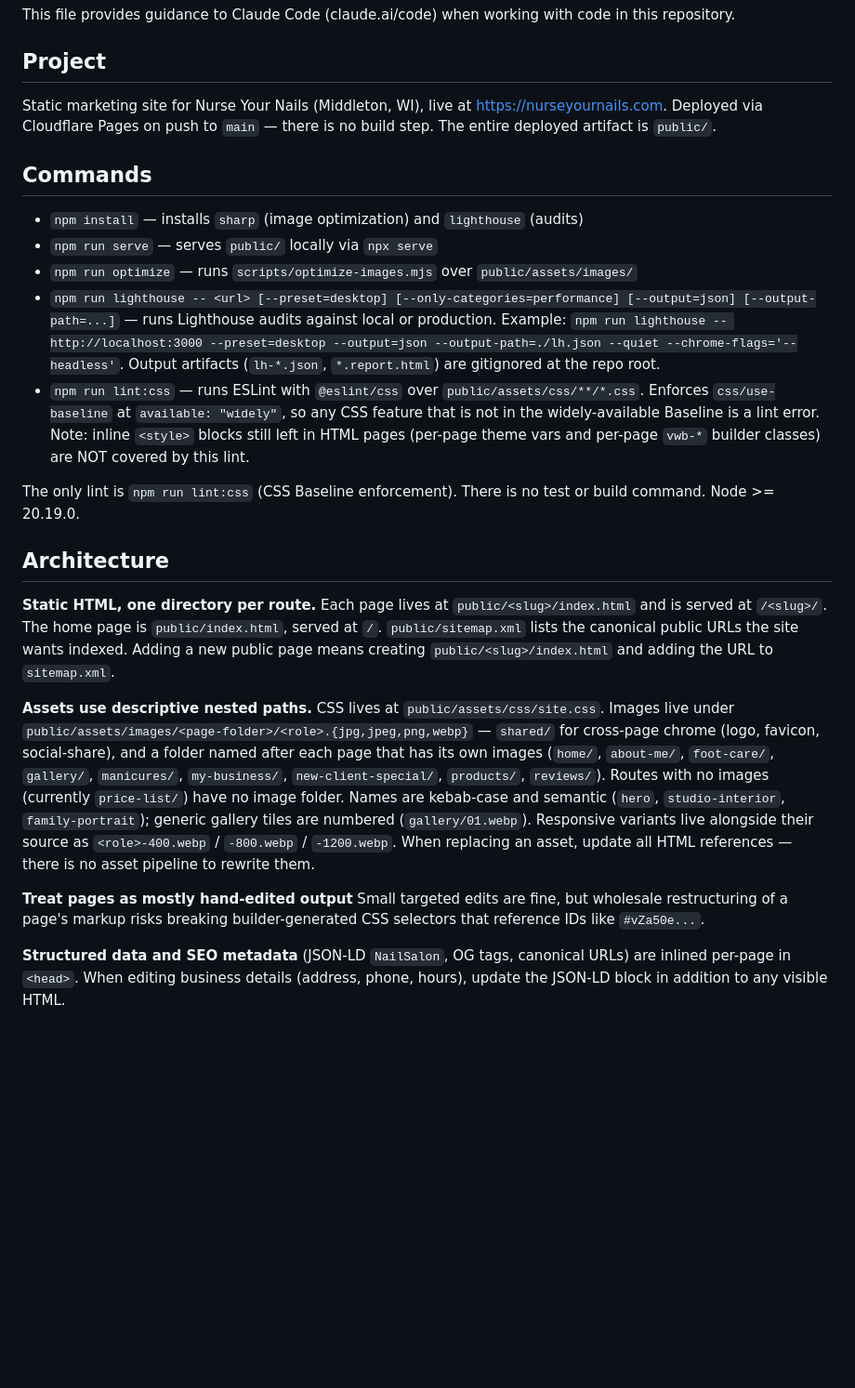
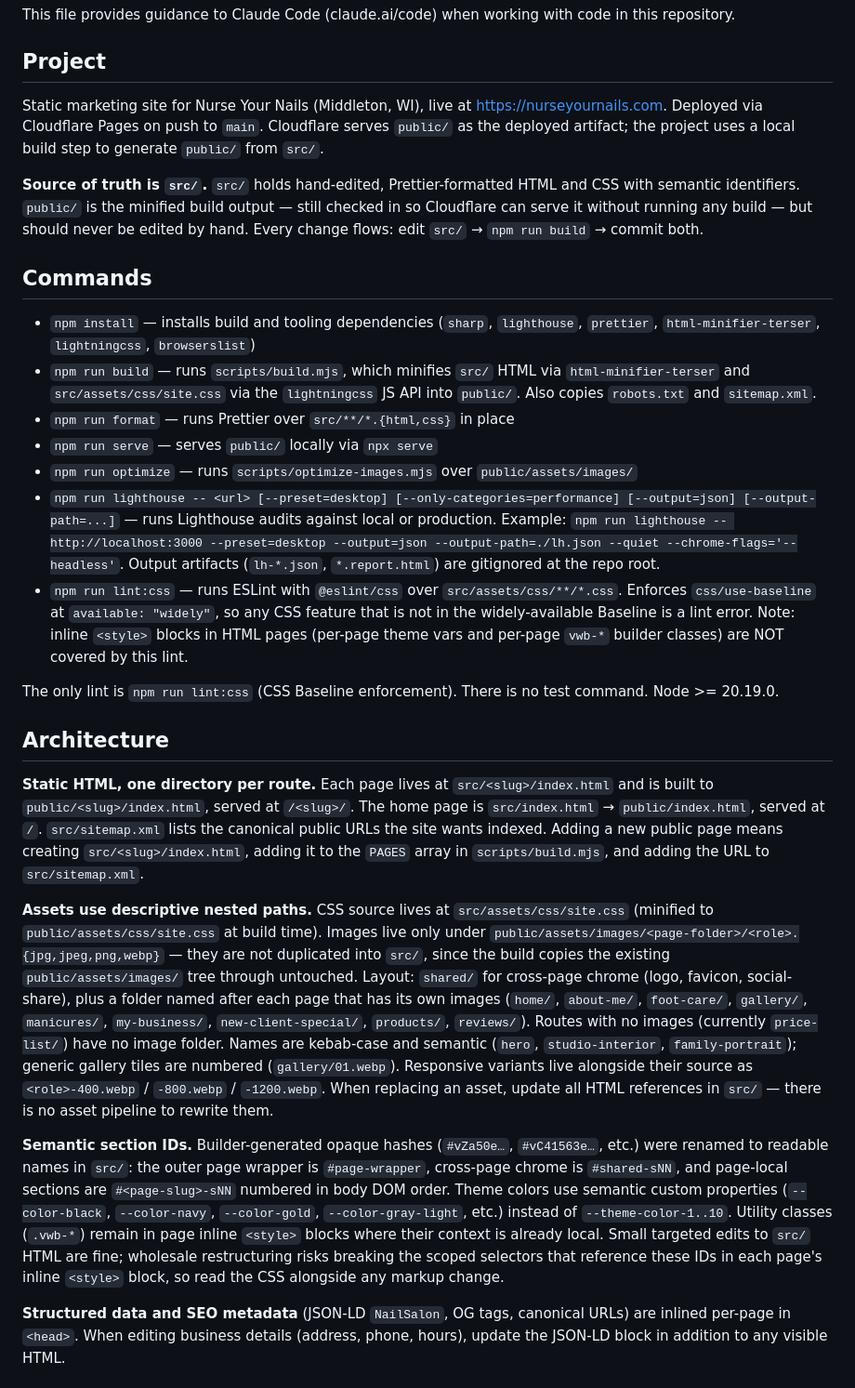
Before and after one commit to bdeitte/nurseyournails, a Markdown page: CLAUDE.md, the part around one of its changes. Shown at 93% size. GitHub-like rendering; blank space fills up the shorter version.

Commit message:
Update CLAUDE.md for the src → public build workflow
Document the new source-of-truth split (src/ hand-edited, public/
minified build output, both checked in), the new build/format/lint
commands, the semantic rename of builder IDs and theme colors, and
the rule that all edits go through src/ plus `npm run build`.

```diff
--- a/CLAUDE.md
+++ b/CLAUDE.md
@@ -4,25 +4,29 @@ This file provides guidance to Claude Code (claude.ai/code) when working with co
 
 ## Project
 
-Static marketing site for Nurse Your Nails (Middleton, WI), live at https://nurseyournails.com. Deployed via Cloudflare Pages on push to `main` — there is no build step. The entire deployed artifact is `public/`.
+Static marketing site for Nurse Your Nails (Middleton, WI), live at https://nurseyournails.com. Deployed via Cloudflare Pages on push to `main`. Cloudflare serves `public/` as the deployed artifact; the project uses a local build step to generate `public/` from `src/`.
+
+**Source of truth is `src/`.** `src/` holds hand-edited, Prettier-formatted HTML and CSS with semantic identifiers. `public/` is the minified build output — still checked in so Cloudflare can serve it without running any build — but should never be edited by hand. Every change flows: edit `src/` → `npm run build` → commit both.
 
 ## Commands
 
-- `npm install` — installs `sharp` (image optimization) and `lighthouse` (audits)
+- `npm install` — installs build and tooling dependencies (`sharp`, `lighthouse`, `prettier`, `html-minifier-terser`, `lightningcss`, `browserslist`)
+- `npm run build` — runs `scripts/build.mjs`, which minifies `src/` HTML via `html-minifier-terser` and `src/assets/css/site.css` via the `lightningcss` JS API into `public/`. Also copies `robots.txt` and `sitemap.xml`.
+- `npm run format` — runs Prettier over `src/**/*.{html,css}` in place
 - `npm run serve` — serves `public/` locally via `npx serve`
 - `npm run optimize` — runs `scripts/optimize-images.mjs` over `public/assets/images/`
 - `npm run lighthouse -- <url> [--preset=desktop] [--only-categories=performance] [--output=json] [--output-path=...]` — runs Lighthouse audits against local or production. Example: `npm run lighthouse -- http://localhost:3000 --preset=desktop --output=json --output-path=./lh.json --quiet --chrome-flags='--headless'`. Output artifacts (`lh-*.json`, `*.report.html`) are gitignored at the repo root.
-- `npm run lint:css` — runs ESLint with `@eslint/css` over `public/assets/css/**/*.css`. Enforces `css/use-baseline` at `available: "widely"`, so any CSS feature that is not in the widely-available Baseline is a lint error. Note: inline `<style>` blocks still left in HTML pages (per-page theme vars and per-page `vwb-*` builder classes) are NOT covered by this lint.
+- `npm run lint:css` — runs ESLint with `@eslint/css` over `src/assets/css/**/*.css`. Enforces `css/use-baseline` at `available: "widely"`, so any CSS feature that is not in the widely-available Baseline is a lint error. Note: inline `<style>` blocks in HTML pages (per-page theme vars and per-page `vwb-*` builder classes) are NOT covered by this lint.
 
-The only lint is `npm run lint:css` (CSS Baseline enforcement). There is no test or build command. Node >= 20.19.0.
+The only lint is `npm run lint:css` (CSS Baseline enforcement). There is no test command. Node >= 20.19.0.
 
 ## Architecture
 
-**Static HTML, one directory per route.** Each page lives at `public/<slug>/index.html` and is served at `/<slug>/`. The home page is `public/index.html`, served at `/`. `public/sitemap.xml` lists the canonical public URLs the site wants indexed. Adding a new public page means creating `public/<slug>/index.html` and adding the URL to `sitemap.xml`.
+**Static HTML, one directory per route.** Each page lives at `src/<slug>/index.html` and is built to `public/<slug>/index.html`, served at `/<slug>/`. The home page is `src/index.html` → `public/index.html`, served at `/`. `src/sitemap.xml` lists the canonical public URLs the site wants indexed. Adding a new public page means creating `src/<slug>/index.html`, adding it to the `PAGES` array in `scripts/build.mjs`, and adding the URL to `src/sitemap.xml`.
 
-**Assets use descriptive nested paths.** CSS lives at `public/assets/css/site.css`. Images live under `public/assets/images/<page-folder>/<role>.{jpg,jpeg,png,webp}` — `shared/` for cross-page chrome (logo, favicon, social-share), and a folder named after each page that has its own images (`home/`, `about-me/`, `foot-care/`, `gallery/`, `manicures/`, `my-business/`, `new-client-special/`, `products/`, `reviews/`). Routes with no images (currently `price-list/`) have no image folder. Names are kebab-case and semantic (`hero`, `studio-interior`, `family-portrait`); generic gallery tiles are numbered (`gallery/01.webp`). Responsive variants live alongside their source as `<role>-400.webp` / `-800.webp` / `-1200.webp`. When replacing an asset, update all HTML references — there is no asset pipeline to rewrite them.
+**Assets use descriptive nested paths.** CSS source lives at `src/assets/css/site.css` (minified to `public/assets/css/site.css` at build time). Images live only under `public/assets/images/<page-folder>/<role>.{jpg,jpeg,png,webp}` — they are not duplicated into `src/`, since the build copies the existing `public/assets/images/` tree through untouched. Layout: `shared/` for cross-page chrome (logo, favicon, social-share), plus a folder named after each page that has its own images (`home/`, `about-me/`, `foot-care/`, `gallery/`, `manicures/`, `my-business/`, `new-client-special/`, `products/`, `reviews/`). Routes with no images (currently `price-list/`) have no image folder. Names are kebab-case and semantic (`hero`, `studio-interior`, `family-portrait`); generic gallery tiles are numbered (`gallery/01.webp`). Responsive variants live alongside their source as `<role>-400.webp` / `-800.webp` / `-1200.webp`. When replacing an asset, update all HTML references in `src/` — there is no asset pipeline to rewrite them.
 
-**Treat pages as mostly hand-edited output** Small targeted edits are fine, but wholesale restructuring of a page's markup risks breaking builder-generated CSS selectors that reference IDs like `#vZa50e...`.
+**Semantic section IDs.** Builder-generated opaque hashes (`#vZa50e…`, `#vC41563e…`, etc.) were renamed to readable names in `src/`: the outer page wrapper is `#page-wrapper`, cross-page chrome is `#shared-sNN`, and page-local sections are `#<page-slug>-sNN` numbered in body DOM order. Theme colors use semantic custom properties (`--color-black`, `--color-navy`, `--color-gold`, `--color-gray-light`, etc.) instead of `--theme-color-1..10`. Utility classes (`.vwb-*`) remain in page inline `<style>` blocks where their context is already local. Small targeted edits to `src/` HTML are fine; wholesale restructuring risks breaking the scoped selectors that reference these IDs in each page's inline `<style>` block, so read the CSS alongside any markup change.
 
 **Structured data and SEO metadata** (JSON-LD `NailSalon`, OG tags, canonical URLs) are inlined per-page in `<head>`. When editing business details (address, phone, hours), update the JSON-LD block in addition to any visible HTML.
 
```
Also changed, not shown: other parts of CLAUDE.md (+6 -4 lines).
